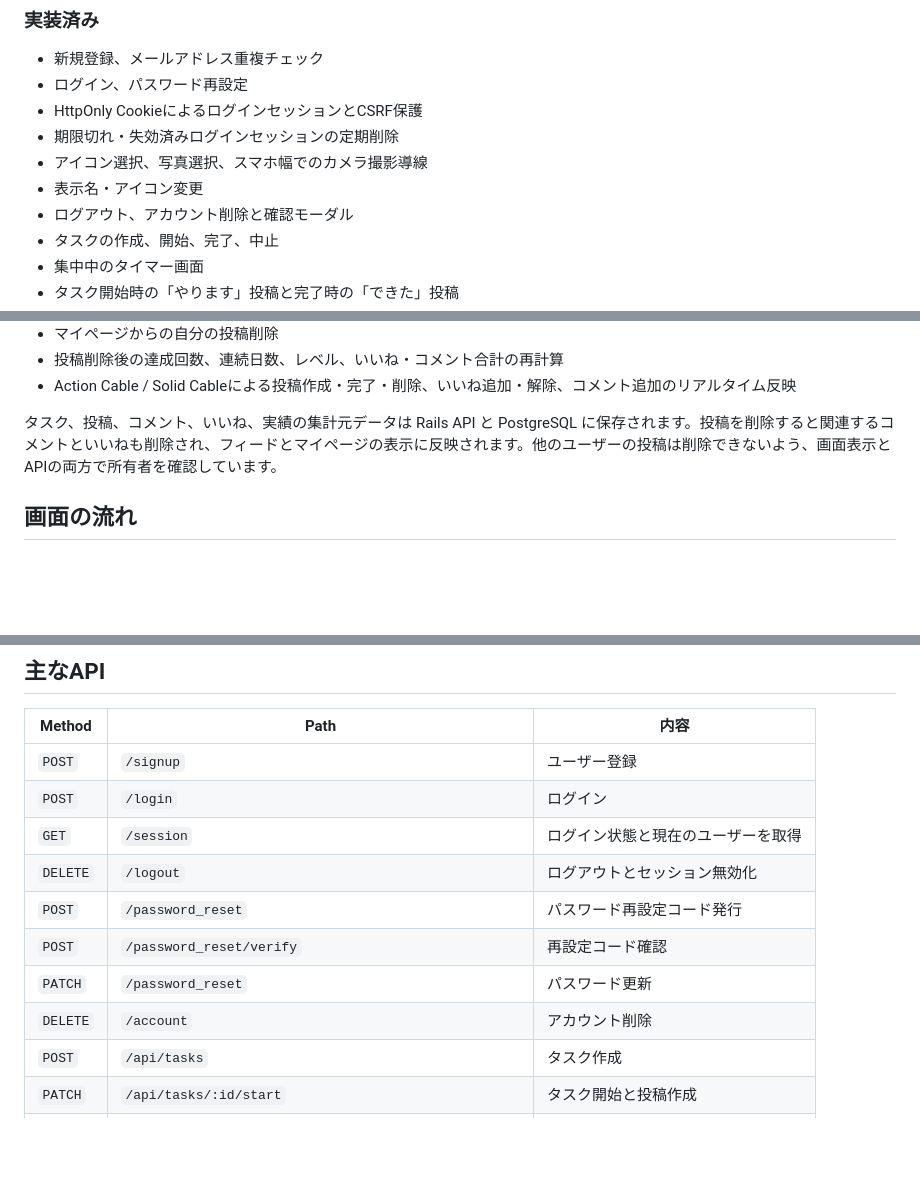
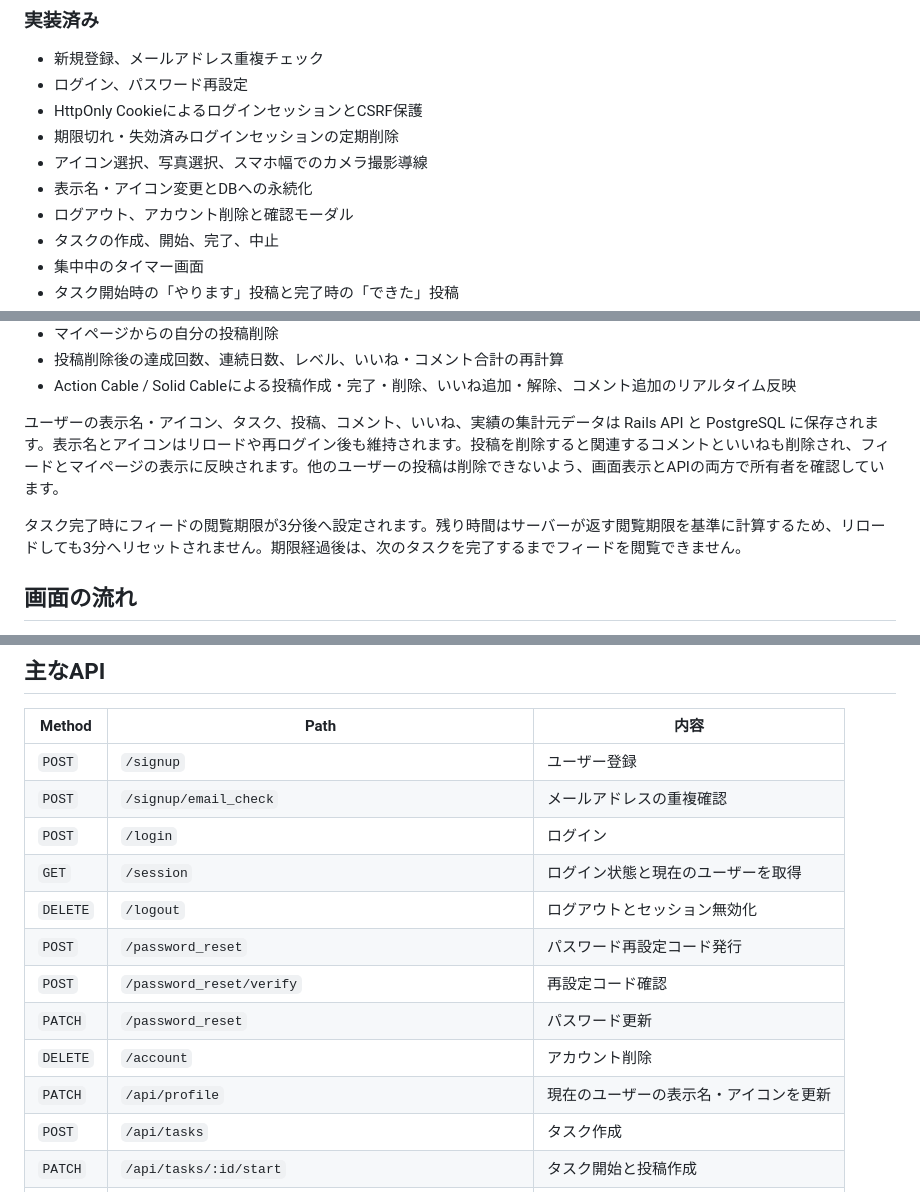
Before and after one commit to okome7/onestep-now, a Markdown page: README.md, 3 parts joined by grey strips. Drawn GitHub-style; blank space fills up the shorter version.

Commit message:
READMEを現行仕様に更新

```diff
--- a/README.md
+++ b/README.md
@@ -21,7 +21,7 @@ OneStep Now では、行動前に見られる情報をかなり絞り、まず1
 - HttpOnly CookieによるログインセッションとCSRF保護
 - 期限切れ・失効済みログインセッションの定期削除
 - アイコン選択、写真選択、スマホ幅でのカメラ撮影導線
-- 表示名・アイコン変更
+- 表示名・アイコン変更とDBへの永続化
 - ログアウト、アカウント削除と確認モーダル
 - タスクの作成、開始、完了、中止
 - 集中中のタイマー画面
@@ -36,7 +36,9 @@ OneStep Now では、行動前に見られる情報をかなり絞り、まず1
 - 投稿削除後の達成回数、連続日数、レベル、いいね・コメント合計の再計算
 - Action Cable / Solid Cableによる投稿作成・完了・削除、いいね追加・解除、コメント追加のリアルタイム反映
 
-タスク、投稿、コメント、いいね、実績の集計元データは Rails API と PostgreSQL に保存されます。投稿を削除すると関連するコメントといいねも削除され、フィードとマイページの表示に反映されます。他のユーザーの投稿は削除できないよう、画面表示とAPIの両方で所有者を確認しています。
+ユーザーの表示名・アイコン、タスク、投稿、コメント、いいね、実績の集計元データは Rails API と PostgreSQL に保存されます。表示名とアイコンはリロードや再ログイン後も維持されます。投稿を削除すると関連するコメントといいねも削除され、フィードとマイページの表示に反映されます。他のユーザーの投稿は削除できないよう、画面表示とAPIの両方で所有者を確認しています。
+
+タスク完了時にフィードの閲覧期限が3分後へ設定されます。残り時間はサーバーが返す閲覧期限を基準に計算するため、リロードしても3分へリセットされません。期限経過後は、次のタスクを完了するまでフィードを閲覧できません。
 
 ## 画面の流れ
 
@@ -53,6 +55,7 @@ OneStep Now では、行動前に見られる情報をかなり絞り、まず1
 | Method | Path | 内容 |
 | --- | --- | --- |
 | `POST` | `/signup` | ユーザー登録 |
+| `POST` | `/signup/email_check` | メールアドレスの重複確認 |
 | `POST` | `/login` | ログイン |
 | `GET` | `/session` | ログイン状態と現在のユーザーを取得 |
 | `DELETE` | `/logout` | ログアウトとセッション無効化 |
@@ -60,6 +63,7 @@ OneStep Now では、行動前に見られる情報をかなり絞り、まず1
 | `POST` | `/password_reset/verify` | 再設定コード確認 |
 | `PATCH` | `/password_reset` | パスワード更新 |
 | `DELETE` | `/account` | アカウント削除 |
+| `PATCH` | `/api/profile` | 現在のユーザーの表示名・アイコンを更新 |
 | `POST` | `/api/tasks` | タスク作成 |
 | `PATCH` | `/api/tasks/:id/start` | タスク開始と投稿作成 |
 | `PATCH` | `/api/tasks/:id/complete` | タスクと投稿を完了状態へ更新 |
```
Also changed, not shown: other parts of README.md (+1 -0 lines).
